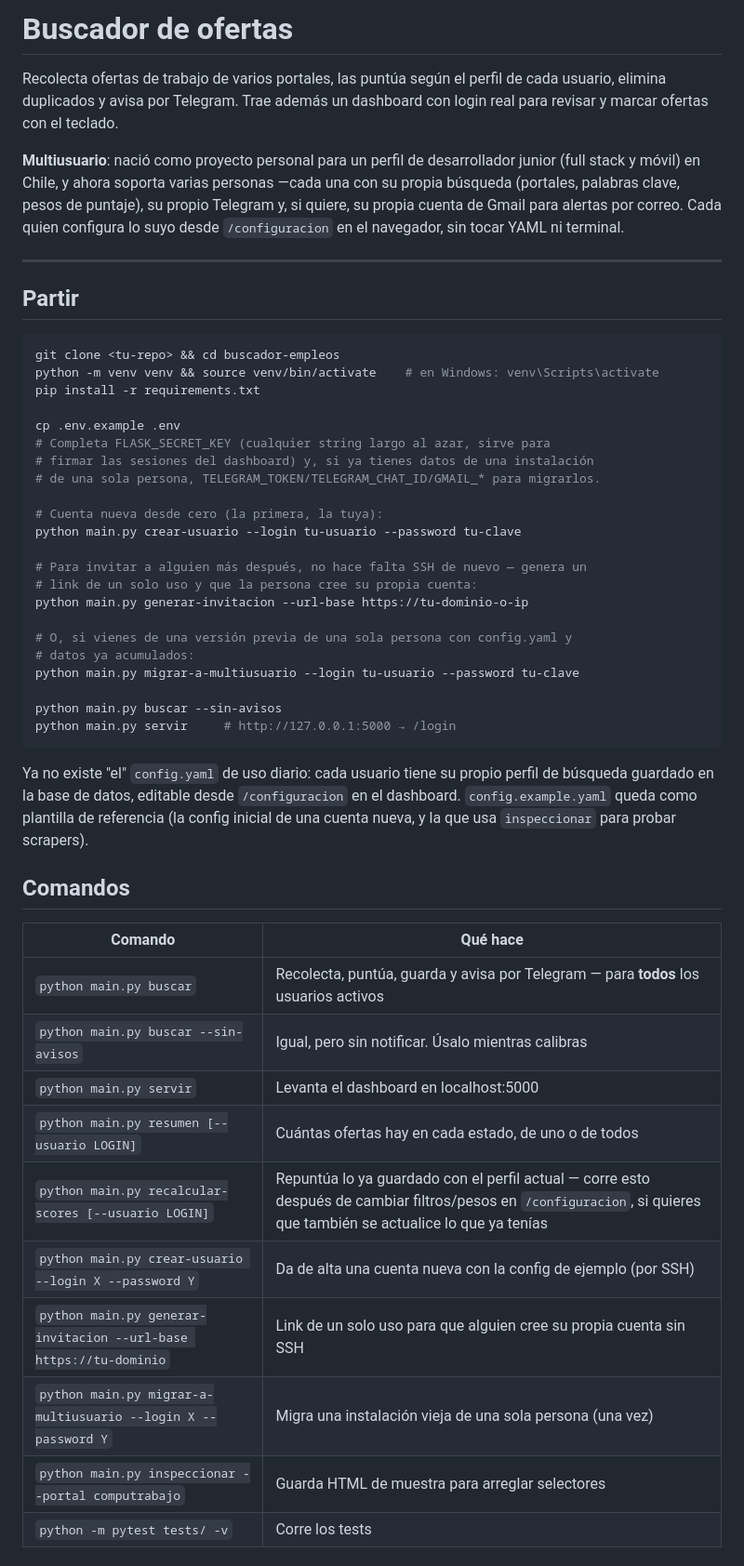
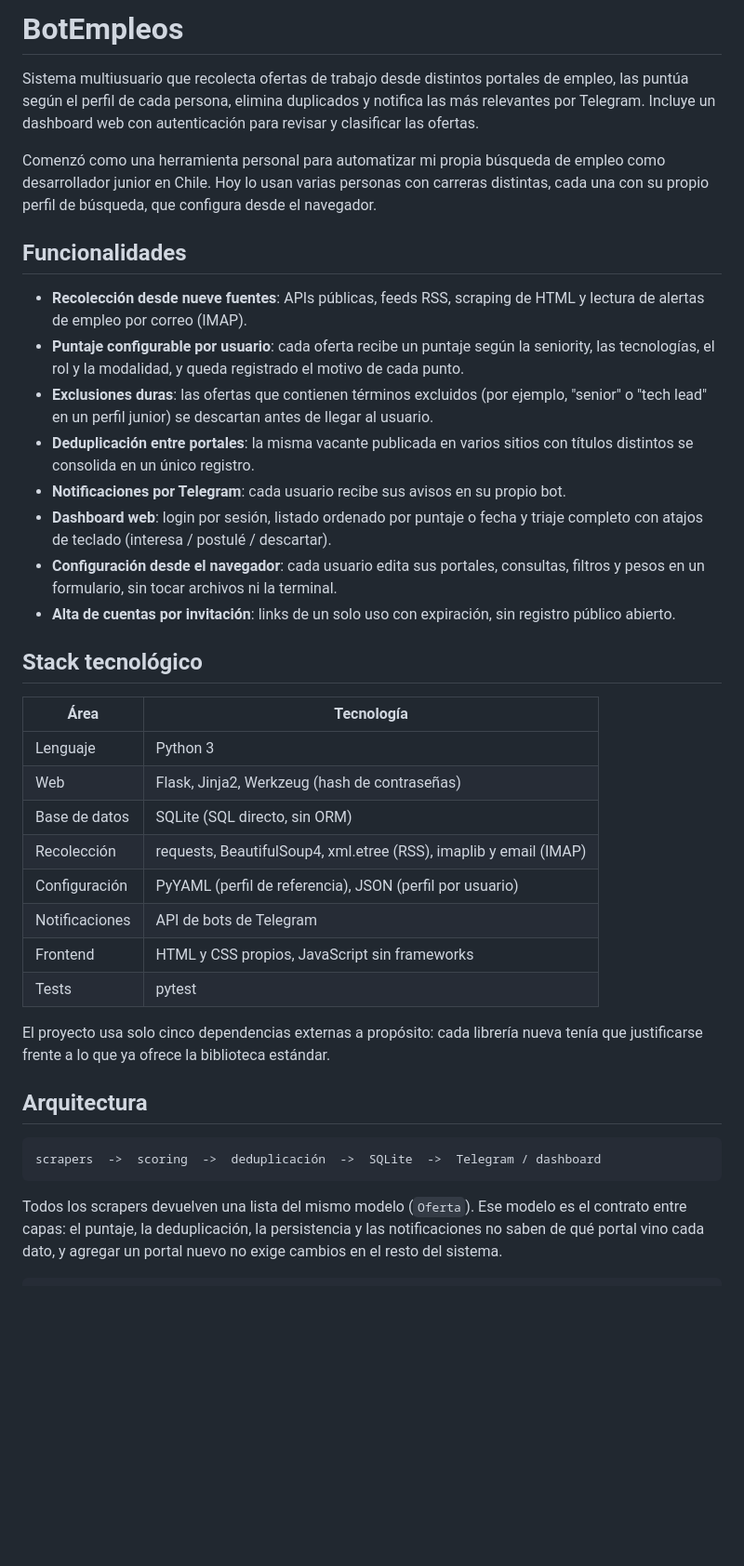
Before and after one commit to BreakPointX13/BotEmpleos, a Markdown page: README.md, the part around one of its changes. Shown at 93% size. Rendered like a GitHub page; blank space fills up the shorter version.

Commit message:
Reescribir README orientado a portafolio
Co-Authored-By: Claude Opus 5.5 <noreply@anthropic.com>

````diff
--- a/README.md
+++ b/README.md
@@ -1,63 +1,61 @@
-# Buscador de ofertas
+# BotEmpleos
 
-Recolecta ofertas de trabajo de varios portales, las puntúa según el perfil de
-cada usuario, elimina duplicados y avisa por Telegram. Trae además un
-dashboard con login real para revisar y marcar ofertas con el teclado.
+Sistema multiusuario que recolecta ofertas de trabajo desde distintos portales
+de empleo, las puntúa según el perfil de cada persona, elimina duplicados y
+notifica las más relevantes por Telegram. Incluye un dashboard web con
+autenticación para revisar y clasificar las ofertas.
 
-**Multiusuario**: nació como proyecto personal para un perfil de desarrollador
-junior (full stack y móvil) en Chile, y ahora soporta varias personas —cada
-una con su propia búsqueda (portales, palabras clave, pesos de puntaje), su
-propio Telegram y, si quiere, su propia cuenta de Gmail para alertas por
-correo. Cada quien configura lo suyo desde `/configuracion` en el navegador,
-sin tocar YAML ni terminal.
+Comenzó como una herramienta personal para automatizar mi propia búsqueda de
+empleo como desarrollador junior en Chile. Hoy lo usan varias personas con
+carreras distintas, cada una con su propio perfil de búsqueda, que configura
+desde el navegador.
 
----
+## Funcionalidades
 
-## Partir
+- **Recolección desde nueve fuentes**: APIs públicas, feeds RSS, scraping de
+  HTML y lectura de alertas de empleo por correo (IMAP).
+- **Puntaje configurable por usuario**: cada oferta recibe un puntaje según
+  la seniority, las tecnologías, el rol y la modalidad, y queda registrado el
+  motivo de cada punto.
+- **Exclusiones duras**: las ofertas que contienen términos excluidos (por
+  ejemplo, "senior" o "tech lead" en un perfil junior) se descartan antes de
+  llegar al usuario.
+- **Deduplicación entre portales**: la misma vacante publicada en varios
+  sitios con títulos distintos se consolida en un único registro.
+- **Notificaciones por Telegram**: cada usuario recibe sus avisos en su
+  propio bot.
+- **Dashboard web**: login por sesión, listado ordenado por puntaje o fecha y
+  triaje completo con atajos de teclado (interesa / postulé / descartar).
+- **Configuración desde el navegador**: cada usuario edita sus portales,
+  consultas, filtros y pesos en un formulario, sin tocar archivos ni la
+  terminal.
+- **Alta de cuentas por invitación**: links de un solo uso con expiración,
+  sin registro público abierto.
 
-```bash
-git clone <tu-repo> && cd buscador-empleos
-python -m venv venv && source venv/bin/activate    # en Windows: venv\Scripts\activate
-pip install -r requirements.txt
+## Stack tecnológico
 
-cp .env.example .env
-# Completa FLASK_SECRET_KEY (cualquier string largo al azar, sirve para
-# firmar las sesiones del dashboard) y, si ya tienes datos de una instalación
-# de una sola persona, TELEGRAM_TOKEN/TELEGRAM_CHAT_ID/GMAIL_* para migrarlos.
+| Área | Tecnología |
+|---|---|
+| Lenguaje | Python 3 |
+| Web | Flask, Jinja2, Werkzeug (hash de contraseñas) |
+| Base de datos | SQLite (SQL directo, sin ORM) |
+| Recolección | requests, BeautifulSoup4, xml.etree (RSS), imaplib y email (IMAP) |
+| Configuración | PyYAML (perfil de referencia), JSON (perfil por usuario) |
+| Notificaciones | API de bots de Telegram |
+| Frontend | HTML y CSS propios, JavaScript sin frameworks |
+| Tests | pytest |
 
-# Cuenta nueva desde cero (la primera, la tuya):
-python main.py crear-usuario --login tu-usuario --password tu-clave
+El proyecto usa solo cinco dependencias externas a propósito: cada librería
+nueva tenía que justificarse frente a lo que ya ofrece la biblioteca estándar.
 
-# Para invitar a alguien más después, no hace falta SSH de nuevo — genera un
-# link de un solo uso y que la persona cree su propia cuenta:
-python main.py generar-invitacion --url-base https://tu-dominio-o-ip
+## Arquitectura
 
-# O, si vienes de una versión previa de una sola persona con config.yaml y
-# datos ya acumulados:
-python main.py migrar-a-multiusuario --login tu-usuario --password tu-clave
-
-python main.py buscar --sin-avisos
-python main.py servir     # http://127.0.0.1:5000 → /login
+```
+scrapers  ->  scoring  ->  deduplicación  ->  SQLite  ->  Telegram / dashboard
 ```
 
-Ya no existe "el" `config.yaml` de uso diario: cada usuario tiene su propio
-perfil de búsqueda guardado en la base de datos, editable desde
-`/configuracion` en el dashboard. `config.example.yaml` queda como plantilla
-de referencia (la config inicial de una cuenta nueva, y la que usa
-`inspeccionar` para probar scrapers).
+Todos los scrapers devuelven una lista del mismo modelo (`Oferta`). Ese
+modelo es el contrato entre capas: el puntaje, la deduplicación, la
+persistencia y las notificaciones no saben de qué portal vino cada dato, y
+agregar un portal nuevo no exige cambios en el resto del sistema.
 
-## Comandos
-
-| Comando | Qué hace |
-|---|---|
-| `python main.py buscar` | Recolecta, puntúa, guarda y avisa por Telegram — para **todos** los usuarios activos |
-| `python main.py buscar --sin-avisos` | Igual, pero sin notificar. Úsalo mientras calibras |
-| `python main.py servir` | Levanta el dashboard en localhost:5000 |
-| `python main.py resumen [--usuario LOGIN]` | Cuántas ofertas hay en cada estado, de uno o de todos |
-| `python main.py recalcular-scores [--usuario LOGIN]` | Repuntúa lo ya guardado con el perfil actual — corre esto después de cambiar filtros/pesos en `/configuracion`, si quieres que también se actualice lo que ya tenías |
-| `python main.py crear-usuario --login X --password Y` | Da de alta una cuenta nueva con la config de ejemplo (por SSH) |
-| `python main.py generar-invitacion --url-base https://tu-dominio` | Link de un solo uso para que alguien cree su propia cuenta sin SSH |
-| `python main.py migrar-a-multiusuario --login X --password Y` | Migra una instalación vieja de una sola persona (una vez) |
-| `python main.py inspeccionar --portal computrabajo` | Guarda HTML de muestra para arreglar selectores |
-| `python -m pytest tests/ -v` | Corre los tests |
-
````
Also changed, not shown: other parts of README.md (+125 -125 lines).
